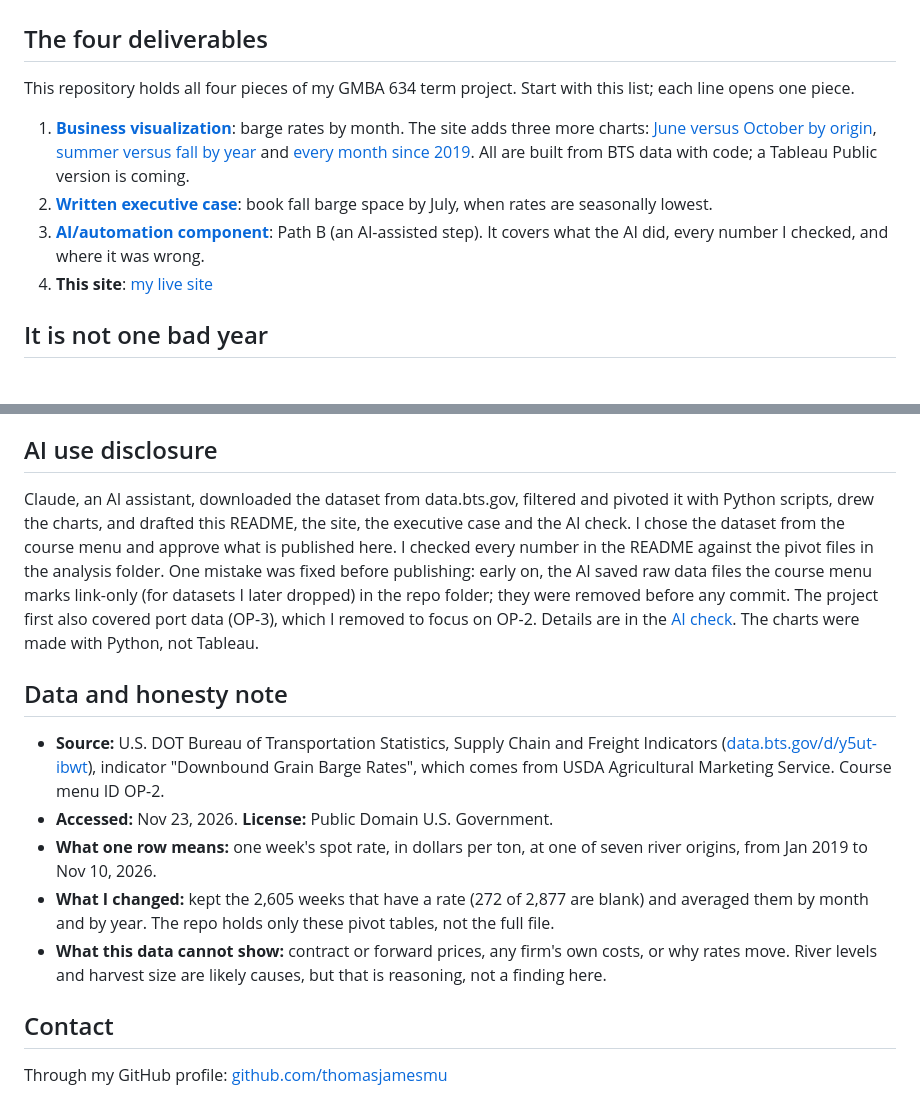
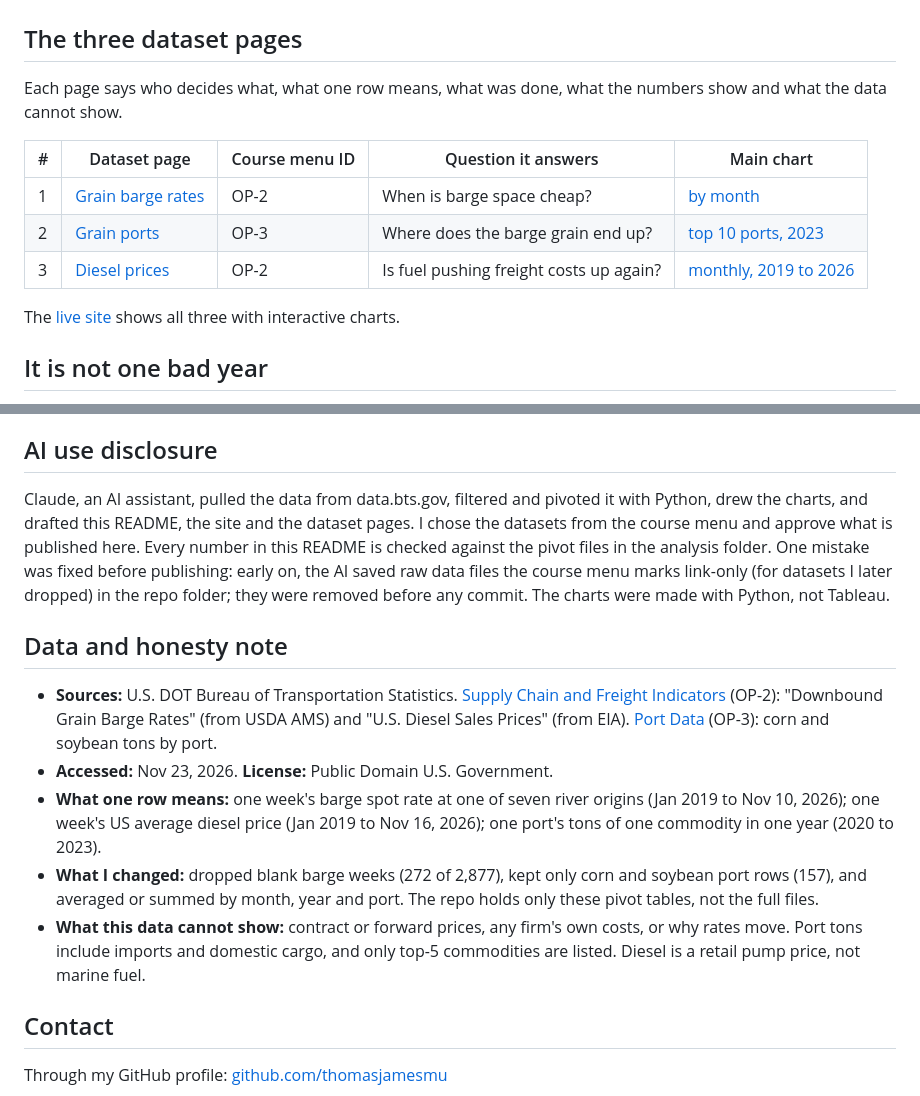
Before and after one commit to thomasjamesmu/gmba634-term-project, a Markdown page: README.md, 2 parts joined by grey strips. Drawn GitHub-style.

```diff
--- a/README.md
+++ b/README.md
@@ -9,13 +9,16 @@ A transportation buyer decides each year when to buy barge space to move grain d
 
 ![Bar chart of the average downbound grain barge rate from St. Louis by calendar month, 2019 to 2025. Rates are lowest in May to July (about $10 to $12 per ton) and highest in September to November, peaking at $31.11 in October.](./dashboard/main-chart.png)
 
-## The four deliverables
-This repository holds all four pieces of my GMBA 634 term project. Start with this list; each line opens one piece.
+## The three dataset pages
+Each page says who decides what, what one row means, what was done, what the numbers show and what the data cannot show.
 
-1. **[Business visualization](./dashboard/main-chart.png)**: barge rates by month. The site adds three more charts: [June versus October by origin](./dashboard/origins-chart.png), [summer versus fall by year](./dashboard/summer-vs-fall-chart.png) and [every month since 2019](./dashboard/st-louis-monthly-chart.png). All are built from BTS data with code; a Tableau Public version is coming.
-2. **[Written executive case](./case/executive-case.pdf)**: book fall barge space by July, when rates are seasonally lowest.
-3. **[AI/automation component](./ai-component/ai-check.pdf)**: Path B (an AI-assisted step). It covers what the AI did, every number I checked, and where it was wrong.
-4. **This site**: [my live site](https://thomasjamesmu.github.io/gmba634-term-project/)
+| # | Dataset page | Course menu ID | Question it answers | Main chart |
+|---|---|---|---|---|
+| 1 | [Grain barge rates](./datasets/barge-rates.md) | OP-2 | When is barge space cheap? | [by month](./dashboard/main-chart.png) |
+| 2 | [Grain ports](./datasets/grain-ports.md) | OP-3 | Where does the barge grain end up? | [top 10 ports, 2023](./dashboard/grain-ports-chart.png) |
+| 3 | [Diesel prices](./datasets/diesel-prices.md) | OP-2 | Is fuel pushing freight costs up again? | [monthly, 2019 to 2026](./dashboard/diesel-chart.png) |
+
+The [live site](https://thomasjamesmu.github.io/gmba634-term-project/) shows all three with interactive charts.
 
 ## It is not one bad year
 Fall (September to November) cost more than summer (May to July) at St. Louis in 7 of the last 8 years. The exception was 2019, when most summer weeks have no published rate. In 2022 the fall average reached $55.74, 3.95 times that summer's $14.10, and the worst week hit $105.86.
@@ -29,14 +41,14 @@ Every number has one line in the [number trail](https://github.com/thomasjamesmu
 I would reverse this recommendation if the forward price offered in July 2027 is above $25.79 per ton, the 2019 to 2025 September to November spot average at St. Louis (in the monthly pivot in the analysis folder).
 
 ## AI use disclosure
-Claude, an AI assistant, downloaded the dataset from data.bts.gov, filtered and pivoted it with Python scripts, drew the charts, and drafted this README, the site, the executive case and the AI check. I chose the dataset from the course menu and approve what is published here. I checked every number in the README against the pivot files in the analysis folder. One mistake was fixed before publishing: early on, the AI saved raw data files the course menu marks link-only (for datasets I later dropped) in the repo folder; they were removed before any commit. The project first also covered port data (OP-3), which I removed to focus on OP-2. Details are in the [AI check](./ai-component/ai-check.pdf). The charts were made with Python, not Tableau.
+Claude, an AI assistant, pulled the data from data.bts.gov, filtered and pivoted it with Python, drew the charts, and drafted this README, the site and the dataset pages. I chose the datasets from the course menu and approve what is published here. Every number in this README is checked against the pivot files in the analysis folder. One mistake was fixed before publishing: early on, the AI saved raw data files the course menu marks link-only (for datasets I later dropped) in the repo folder; they were removed before any commit. The charts were made with Python, not Tableau.
 
 ## Data and honesty note
-- **Source:** U.S. DOT Bureau of Transportation Statistics, Supply Chain and Freight Indicators ([data.bts.gov/d/y5ut-ibwt](https://data.bts.gov/d/y5ut-ibwt)), indicator "Downbound Grain Barge Rates", which comes from USDA Agricultural Marketing Service. Course menu ID OP-2.
+- **Sources:** U.S. DOT Bureau of Transportation Statistics. [Supply Chain and Freight Indicators](https://data.bts.gov/d/y5ut-ibwt) (OP-2): "Downbound Grain Barge Rates" (from USDA AMS) and "U.S. Diesel Sales Prices" (from EIA). [Port Data](https://data.bts.gov/d/5rpz-kgm9) (OP-3): corn and soybean tons by port.
 - **Accessed:** Nov 23, 2026. **License:** Public Domain U.S. Government.
-- **What one row means:** one week's spot rate, in dollars per ton, at one of seven river origins, from Jan 2019 to Nov 10, 2026.
-- **What I changed:** kept the 2,605 weeks that have a rate (272 of 2,877 are blank) and averaged them by month and by year. The repo holds only these pivot tables, not the full file.
-- **What this data cannot show:** contract or forward prices, any firm's own costs, or why rates move. River levels and harvest size are likely causes, but that is reasoning, not a finding here.
+- **What one row means:** one week's barge spot rate at one of seven river origins (Jan 2019 to Nov 10, 2026); one week's US average diesel price (Jan 2019 to Nov 16, 2026); one port's tons of one commodity in one year (2020 to 2023).
+- **What I changed:** dropped blank barge weeks (272 of 2,877), kept only corn and soybean port rows (157), and averaged or summed by month, year and port. The repo holds only these pivot tables, not the full files.
+- **What this data cannot show:** contract or forward prices, any firm's own costs, or why rates move. Port tons include imports and domestic cargo, and only top-5 commodities are listed. Diesel is a retail pump price, not marine fuel.
 
 ## Contact
 Through my GitHub profile: [github.com/thomasjamesmu](https://github.com/thomasjamesmu)
```
Also changed, not shown: other parts of README.md (+10 -1 lines), analysis/number-trail.md (+11 -0 lines), data/SOURCES.md (+20 -4 lines), datasets/diesel-prices.md (added, +32 -0 lines), datasets/grain-ports.md (added, +33 -0 lines), dashboard/diesel-chart.png (added), dashboard/grain-ports-chart.png (added), 5 other files.
